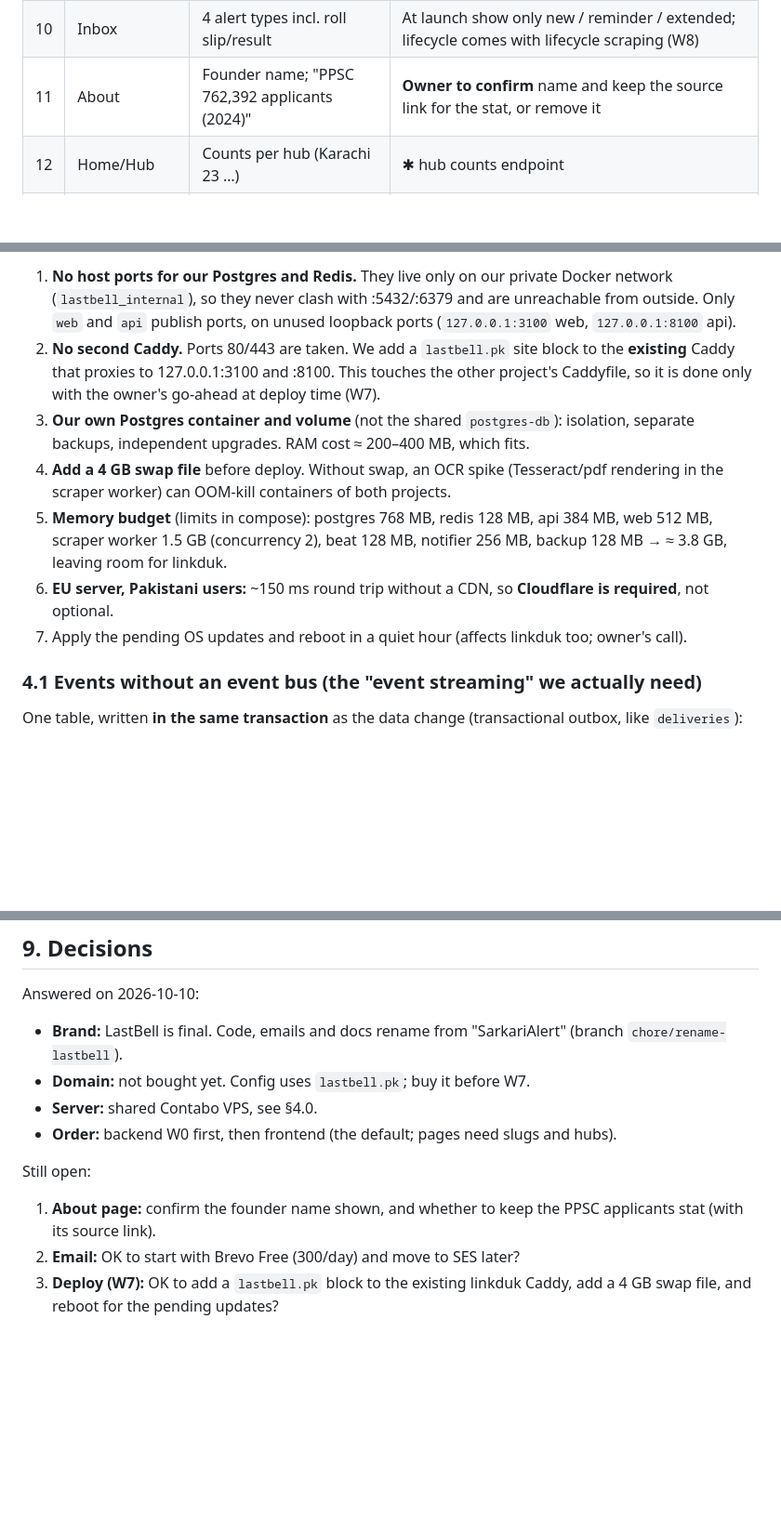
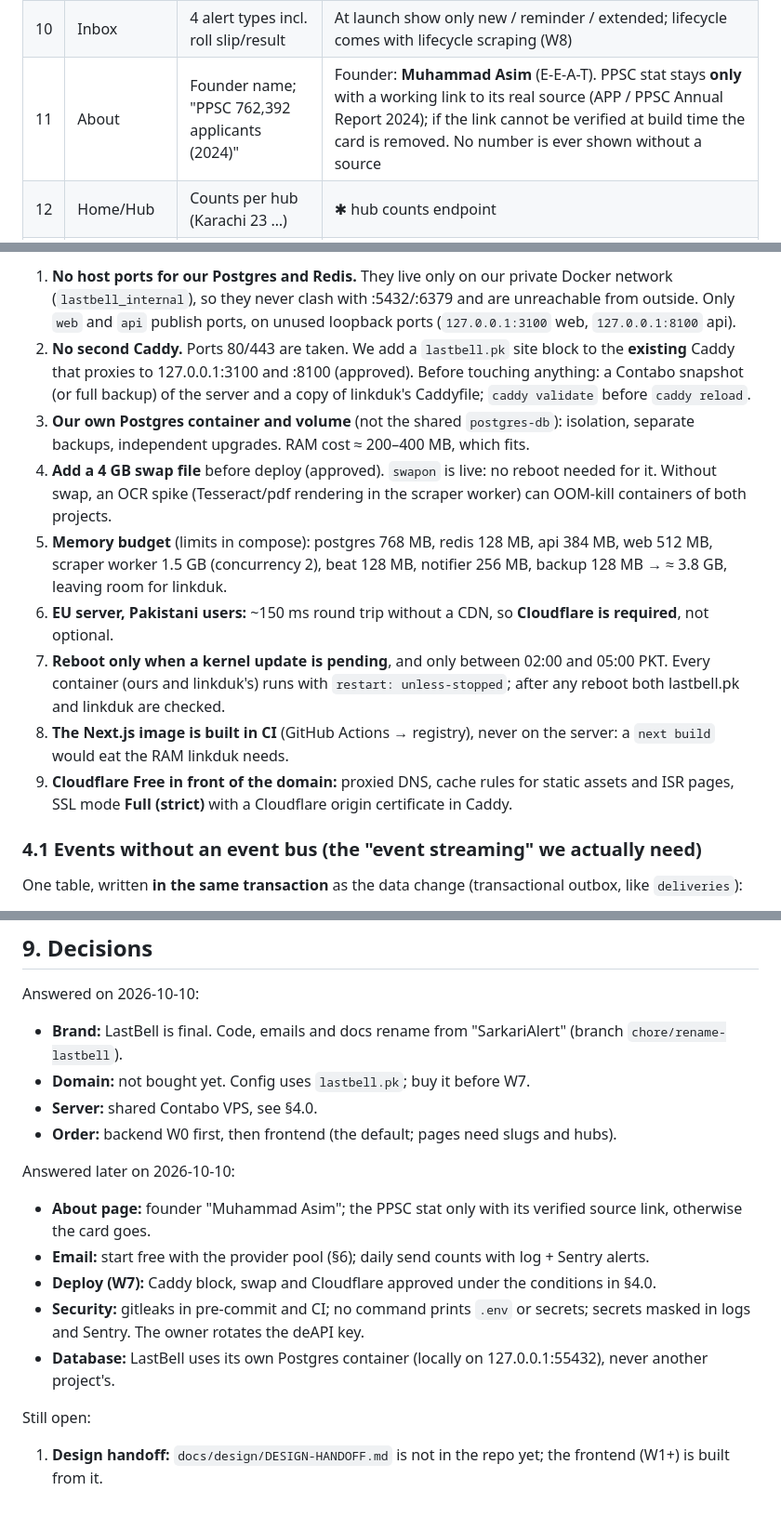
Before and after one commit to Muhammadasim225/job-alerts-platform, a Markdown page: docs/roadmap-pwa.md, 3 parts joined by grey strips. Shown at 93% size. Drawn GitHub-style; blank space fills up the shorter version.

Commit message:
docs(roadmap): owner decisions on About, email pool, deploy conditions, security; W0b done
Co-Authored-By: Claude Opus 5.5 <noreply@anthropic.com>

```diff
--- a/docs/roadmap-pwa.md
+++ b/docs/roadmap-pwa.md
@@ -41,7 +41,7 @@ Corrections and data the design assumes (✱ = needs backend work in W0/W1):
 | 8 | Listing / sign-in sheet | "Reminder lagayein" | ✱ saved listings + reminders for saved listings |
 | 9 | Settings | Data download + delete | ✱ `GET /v1/me/export` (delete exists) |
 | 10 | Inbox | 4 alert types incl. roll slip/result | At launch show only new / reminder / extended; lifecycle comes with lifecycle scraping (W8) |
-| 11 | About | Founder name; "PPSC 762,392 applicants (2024)" | **Owner to confirm** name and keep the source link for the stat, or remove it |
+| 11 | About | Founder name; "PPSC 762,392 applicants (2024)" | Founder: **Muhammad Asim** (E-E-A-T). PPSC stat stays **only** with a working link to its real source (APP / PPSC Annual Report 2024); if the link cannot be verified at build time the card is removed. No number is ever shown without a source |
 | 12 | Home/Hub | Counts per hub (Karachi 23 …) | ✱ hub counts endpoint |
 | 13 | Empty hub | "Pichli job: … band hui 21 Sep" | ✱ last closed listing per hub (same endpoint) |
 
@@ -94,16 +94,21 @@ Contabo VPS: 4 vCPU (Broadwell 2.0 GHz), 7.8 GiB RAM (6.8 available), **no swap*
    they never clash with :5432/:6379 and are unreachable from outside. Only `web` and `api` publish ports, on unused
    loopback ports (`127.0.0.1:3100` web, `127.0.0.1:8100` api).
 2. **No second Caddy.** Ports 80/443 are taken. We add a `lastbell.pk` site block to the **existing** Caddy that proxies
-   to 127.0.0.1:3100 and :8100. This touches the other project's Caddyfile, so it is done only with the owner's
-   go-ahead at deploy time (W7).
+   to 127.0.0.1:3100 and :8100 (approved). Before touching anything: a Contabo snapshot (or full backup) of the server
+   and a copy of linkduk's Caddyfile; `caddy validate` before `caddy reload`.
 3. **Our own Postgres container and volume** (not the shared `postgres-db`): isolation, separate backups, independent
    upgrades. RAM cost ≈ 200–400 MB, which fits.
-4. **Add a 4 GB swap file** before deploy. Without swap, an OCR spike (Tesseract/pdf rendering in the scraper worker)
-   can OOM-kill containers of both projects.
+4. **Add a 4 GB swap file** before deploy (approved). `swapon` is live: no reboot needed for it. Without swap, an OCR
+   spike (Tesseract/pdf rendering in the scraper worker) can OOM-kill containers of both projects.
 5. **Memory budget** (limits in compose): postgres 768 MB, redis 128 MB, api 384 MB, web 512 MB, scraper worker 1.5 GB
    (concurrency 2), beat 128 MB, notifier 256 MB, backup 128 MB → ≈ 3.8 GB, leaving room for linkduk.
 6. **EU server, Pakistani users:** ~150 ms round trip without a CDN, so **Cloudflare is required**, not optional.
-7. Apply the pending OS updates and reboot in a quiet hour (affects linkduk too; owner's call).
+7. **Reboot only when a kernel update is pending**, and only between 02:00 and 05:00 PKT. Every container (ours and
+   linkduk's) runs with `restart: unless-stopped`; after any reboot both lastbell.pk and linkduk are checked.
+8. **The Next.js image is built in CI** (GitHub Actions → registry), never on the server: a `next build` would eat the
+   RAM linkduk needs.
+9. **Cloudflare Free in front of the domain:** proxied DNS, cache rules for static assets and ISR pages, SSL mode
+   **Full (strict)** with a Cloudflare origin certificate in Caddy.
 
 ### 4.1 Events without an event bus (the "event streaming" we actually need)
 
@@ -247,9 +254,15 @@ Answered on 2026-10-10:
 - **Server:** shared Contabo VPS, see §4.0.
 - **Order:** backend W0 first, then frontend (the default; pages need slugs and hubs).
 
+Answered later on 2026-10-10:
+
+- **About page:** founder "Muhammad Asim"; the PPSC stat only with its verified source link, otherwise the card goes.
+- **Email:** start free with the provider pool (§6); daily send counts with log + Sentry alerts.
+- **Deploy (W7):** Caddy block, swap and Cloudflare approved under the conditions in §4.0.
+- **Security:** gitleaks in pre-commit and CI; no command prints `.env` or secrets; secrets masked in logs and
+  Sentry. The owner rotates the deAPI key.
+- **Database:** LastBell uses its own Postgres container (locally on 127.0.0.1:55432), never another project's.
+
 Still open:
 
-1. **About page:** confirm the founder name shown, and whether to keep the PPSC applicants stat (with its source link).
-2. **Email:** OK to start with Brevo Free (300/day) and move to SES later?
-3. **Deploy (W7):** OK to add a `lastbell.pk` block to the existing linkduk Caddy, add a 4 GB swap file, and reboot for
-   the pending updates?
+1. **Design handoff:** `docs/design/DESIGN-HANDOFF.md` is not in the repo yet; the frontend (W1+) is built from it.
```
Also changed, not shown: other parts of docs/roadmap-pwa.md (+5 -3 lines).
